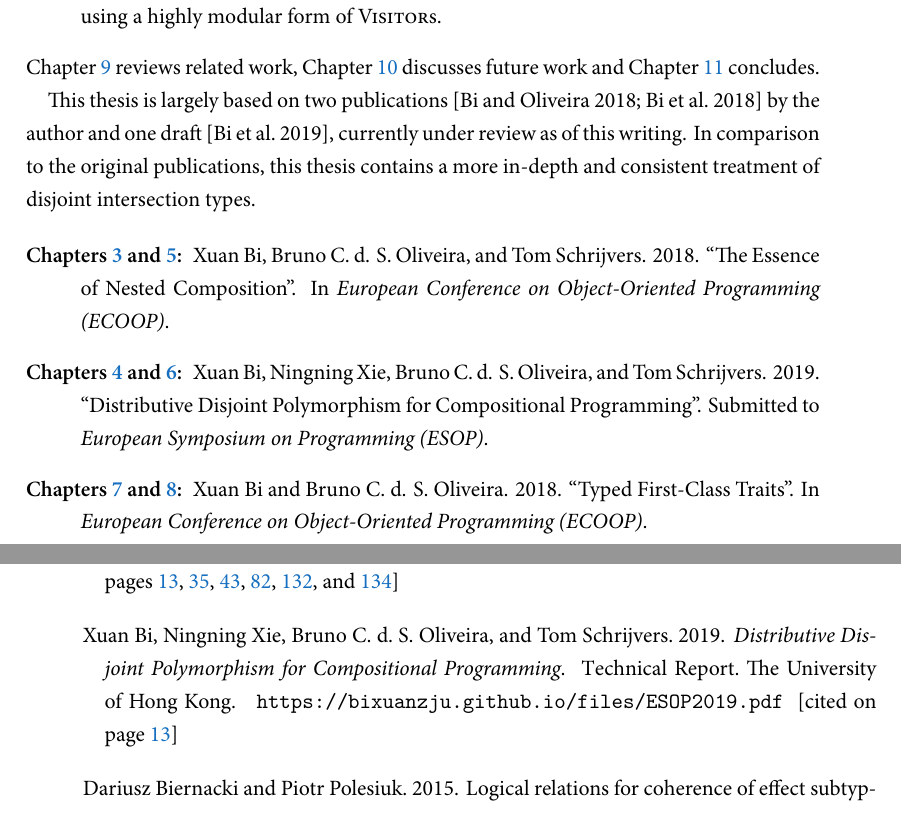
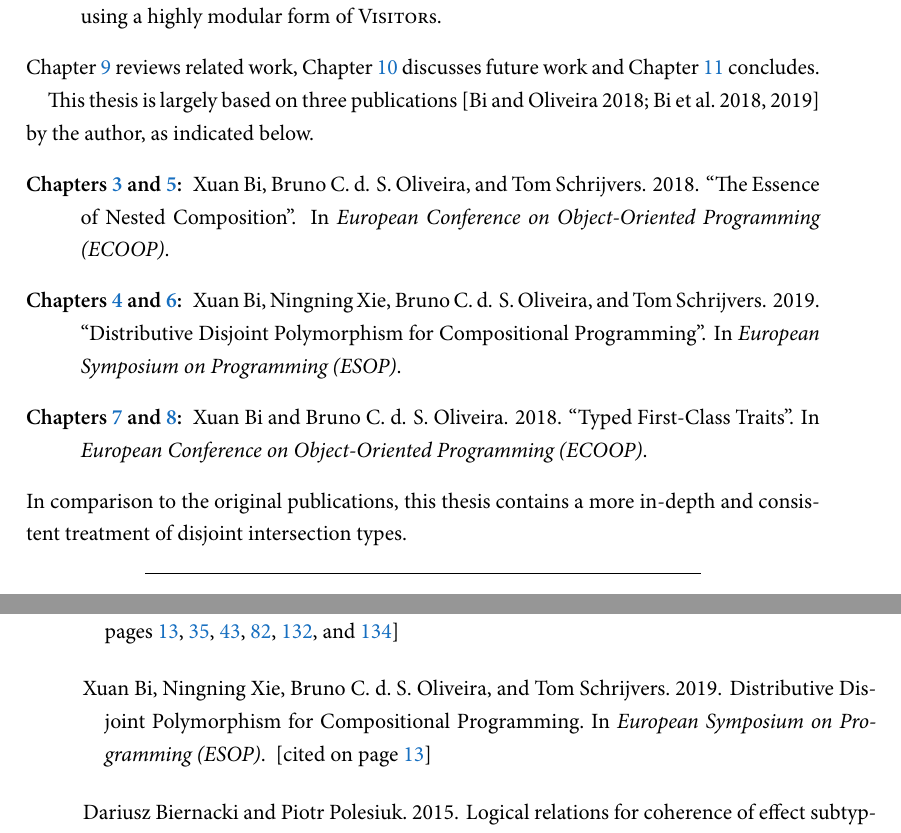
Before and after one commit to bixuanzju/PhD-thesis, a LaTeX thesis (Thesis.tex, which reads Sources/Introduction.tex, Thesis.bib): two parts of pages 33 and 180 of 232, joined at a grey line, cut so that both start at the same text. The pictures show the PDF file Thesis.pdf that the author committed with the source.

Commit message:
post-publication update

```diff
--- a/Sources/Introduction.tex
+++ b/Sources/Introduction.tex
@@ -532,18 +532,15 @@ structure of the technical content in the thesis is divided into three parts:
 \Cref{sec:related} reviews related work, \cref{chap:future} discusses future
 work and \cref{chap:conclusion} concludes.
 
-This thesis is largely based on two
-publications~\citep{bi_et_al:LIPIcs:2018:9214, bi_et_al:LIPIcs:2018:9227} by the
-author and one draft~\citep{xuanbiesop}, currently under review as of this writing.
-In comparison to the original publications, this thesis contains a
-more in-depth and consistent treatment of disjoint intersection types.
-
+This thesis is largely based on three
+publications~\citep{bi_et_al:LIPIcs:2018:9214, bi_et_al:LIPIcs:2018:9227, xuanbiesop} by the
+author, as indicated below.
 \begin{description}
 \item[\cref{chap:nested,chap:coherence:simple}:] Xuan Bi, Bruno C. d. S.
   Oliveira, and Tom Schrijvers. 2018. ``The Essence of Nested Composition''. In
   \emph{European Conference on Object-Oriented Programming (ECOOP)}.
 \item[\cref{chap:fi,chap:coherence:poly}:] Xuan Bi, Ningning Xie, Bruno C. d. S.
-  Oliveira, and Tom Schrijvers. 2019. ``Distributive Disjoint Polymorphism for Compositional Programming''. Submitted to
+  Oliveira, and Tom Schrijvers. 2019. ``Distributive Disjoint Polymorphism for Compositional Programming''. In
   \emph{European Symposium on Programming (ESOP)}.
 \item[\cref{chap:traits,chap:case_study}:] Xuan Bi and Bruno C. d. S. Oliveira.
   2018. ``Typed First-Class Traits''. In \emph{European Conference on Object-Oriented Programming (ECOOP)}.
--- a/Thesis.bib
+++ b/Thesis.bib
@@ -1511,12 +1511,11 @@ booktitle = {Archiv. Math. Logik}
 }
 
 
-@techreport{xuanbiesop,
+@inproceedings{xuanbiesop,
+  year={2019},
+  author =	{Bi, Xuan and Xie, Ningning and Oliveira, Bruno C. d. S. and Schrijvers, Tom},
   title={Distributive Disjoint Polymorphism for Compositional Programming},
-  author =	{Bi, Xuan and Xie, Ningning and Oliveira, Bruno C. d. S. and Schrijvers, Tom},
-  year={2019},
-  url = {https://bixuanzju.github.io/files/ESOP2019.pdf},
-  institution={The University of Hong Kong}
+  booktitle={European Symposium on Programming (ESOP)},
 }
 
 @article{pierce1994bounded,
```
Also changed, not shown: Thesis.pdf, Sources/Introduction.tex (3 more changed lines).
